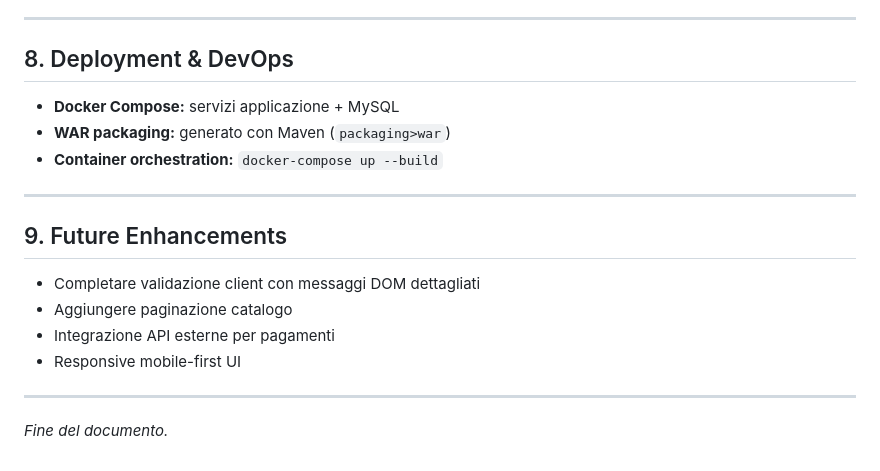
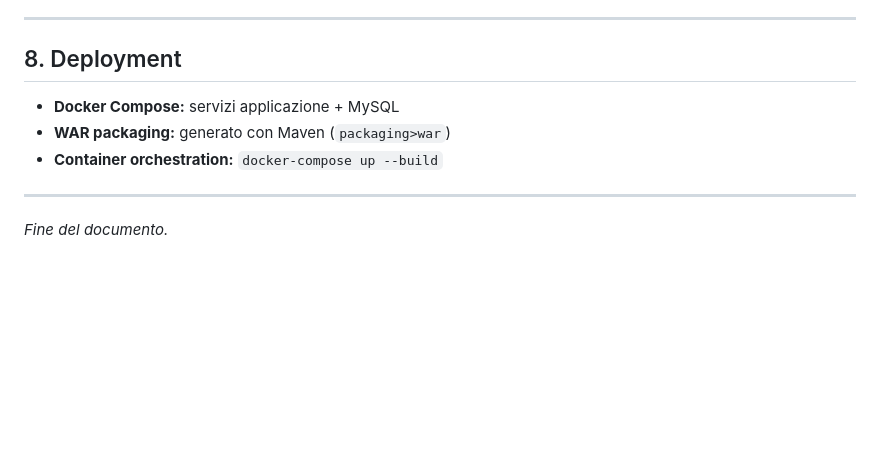
Before and after one commit to 0xRinyTux/TSW-project, a Markdown page: Website_Design_Document.md, the part around the change printed below. Drawn GitHub-style; blank space fills up the shorter version.

Commit message:
Updated website design

```diff
--- a/Website_Design_Document.md
+++ b/Website_Design_Document.md
@@ -140,7 +140,7 @@ CREATE TABLE KeyTable (
 
 ---
 
-## 8. Deployment & DevOps
+## 8. Deployment
 
 - **Docker Compose:** servizi applicazione + MySQL
 - **WAR packaging:** generato con Maven (`packaging>war`)
@@ -148,13 +148,4 @@ CREATE TABLE KeyTable (
 
 ---
 
-## 9. Future Enhancements
-
-- Completare validazione client con messaggi DOM dettagliati
-- Aggiungere paginazione catalogo
-- Integrazione API esterne per pagamenti
-- Responsive mobile-first UI
-
----
-
 *Fine del documento.*
```
Also changed, not shown: other parts of Website_Design_Document.md (+1 -1 lines).
